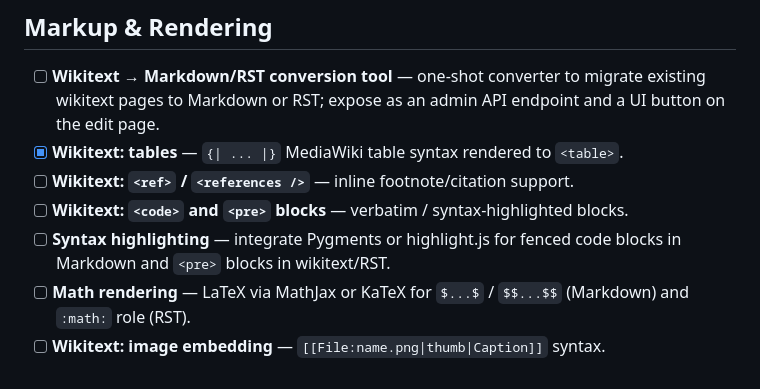
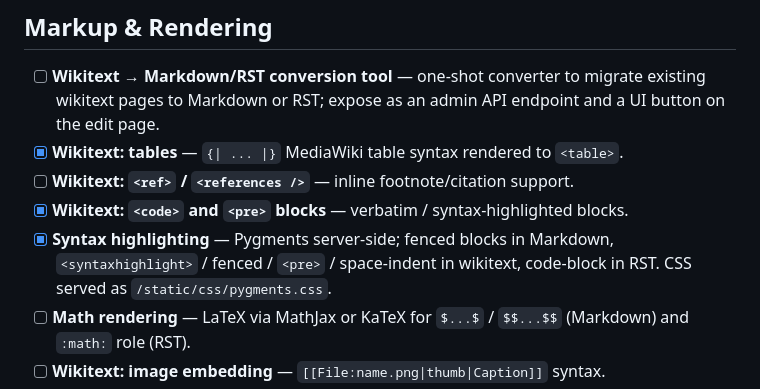
Before and after one commit to peterlharding/pywiki, a Markdown page: TODO.md, the part around the change. GitHub-like rendering.

Commit message:
docs: mark syntax highlighting and wikitext code blocks as done in TODO.md

```diff
--- a/TODO.md
+++ b/TODO.md
@@ -12,9 +12,8 @@ Update status with: `[ ]` pending · `[~]` in progress · `[x]` done
       and a UI button on the edit page.
 - [x] **Wikitext: tables** — `{| ... |}` MediaWiki table syntax rendered to `<table>`.
 - [ ] **Wikitext: `<ref>` / `<references />`** — inline footnote/citation support.
-- [ ] **Wikitext: `<code>` and `<pre>` blocks** — verbatim / syntax-highlighted blocks.
-- [ ] **Syntax highlighting** — integrate Pygments or highlight.js for fenced code
-      blocks in Markdown and `<pre>` blocks in wikitext/RST.
+- [x] **Wikitext: `<code>` and `<pre>` blocks** — verbatim / syntax-highlighted blocks.
+- [x] **Syntax highlighting** — Pygments server-side; fenced blocks in Markdown, `<syntaxhighlight>` / fenced / `<pre>` / space-indent in wikitext, code-block in RST. CSS served as `/static/css/pygments.css`.
 - [ ] **Math rendering** — LaTeX via MathJax or KaTeX for `$...$` / `$$...$$`
       (Markdown) and `:math:` role (RST).
 - [ ] **Wikitext: image embedding** — `[[File:name.png|thumb|Caption]]` syntax.
```
